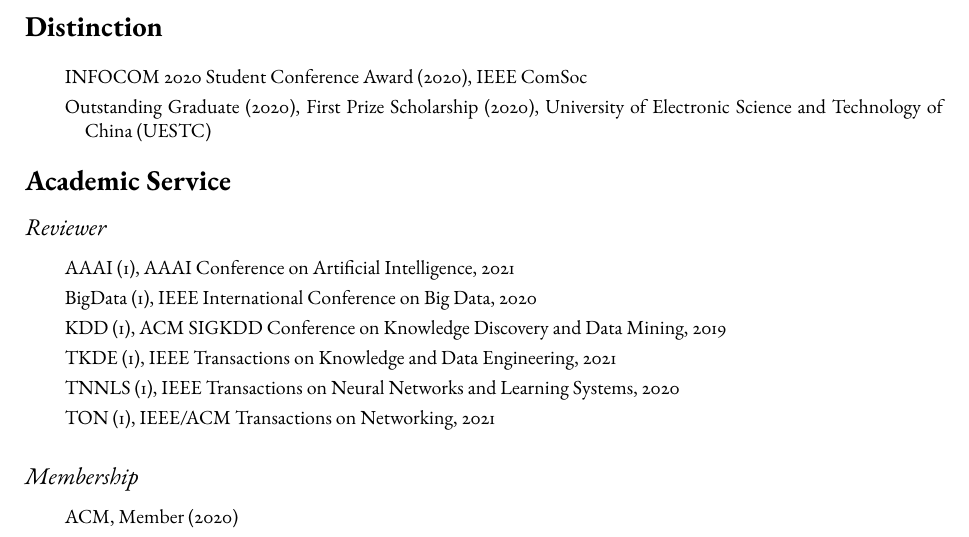
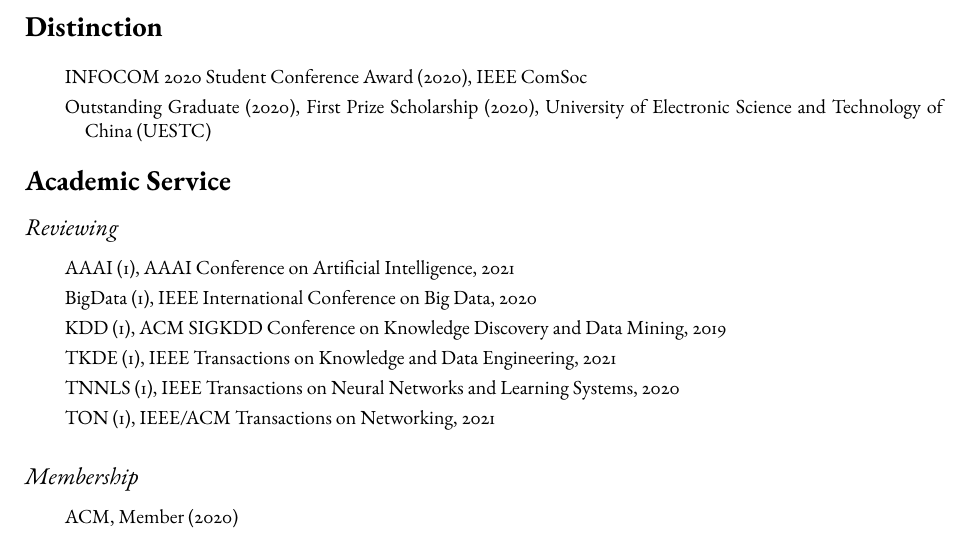
Before and after one commit to shmizhang/xovee.github.io, a LaTeX CV (archive/cv-build/cv.tex): part of page 1 of 3, cut so that both start at the same text. Compiled offline with pdfLaTeX; a missing font is replaced by an installed copy or a similar font.

Commit message:
update cv

```diff
--- a/archive/cv-build/cv.tex
+++ b/archive/cv-build/cv.tex
@@ -82,7 +82,7 @@
 
 % \subsection*{\textit{Editorial Board}}
 
-\subsection*{\textnormal{\textit{Reviewer}}}
+\subsection*{\textnormal{\textit{Reviewing}}}
 \vspace{-4pt}
 \indent
 
```
Also changed, not shown: archive/cv-build/cv.pdf.
